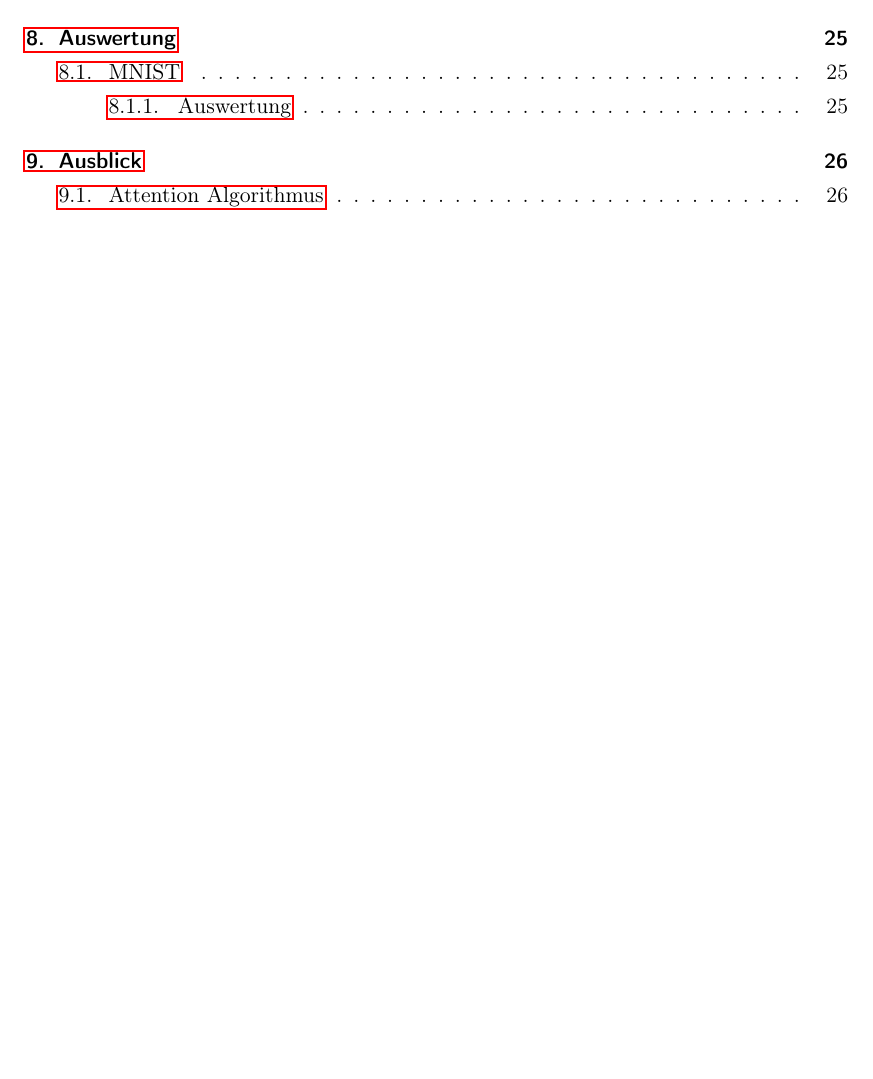
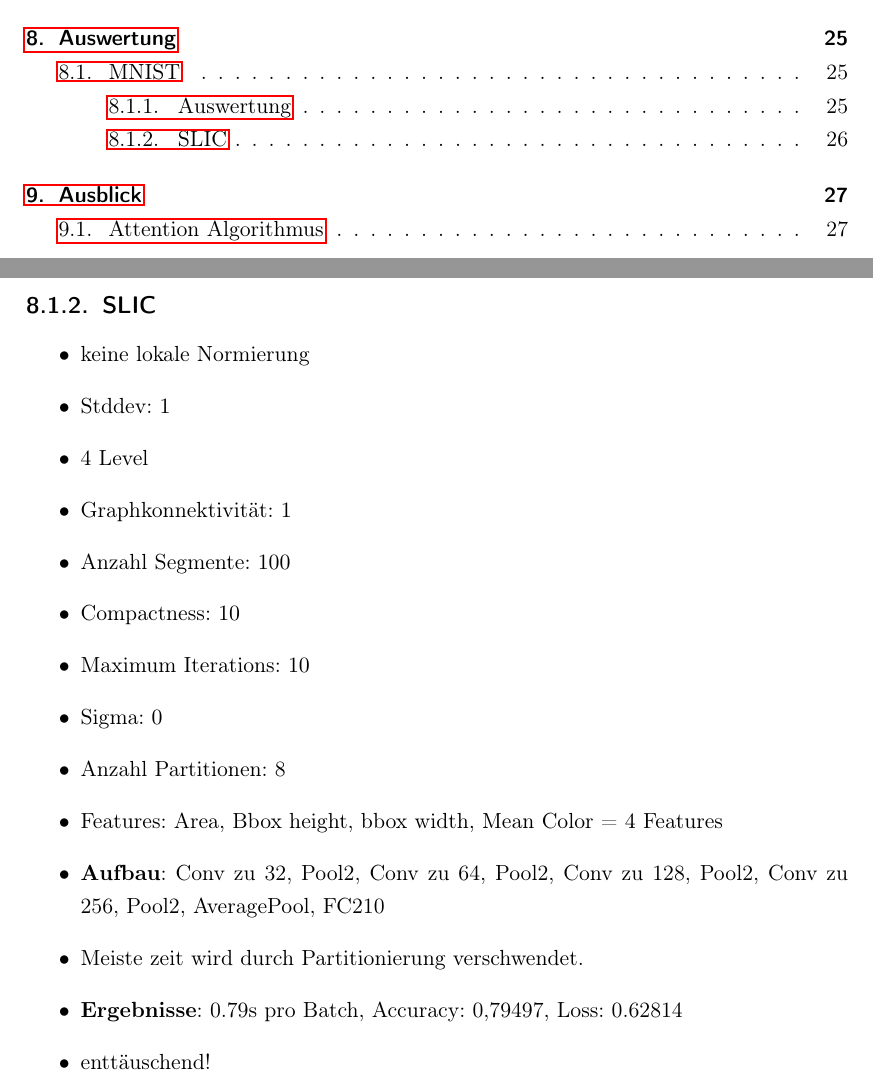
Before and after one commit to rusty1s/deep-learning-on-graphs, a LaTeX thesis (thesis/main.tex, which reads thesis/chapters/auswertung/mnist.tex): part of page 4 of 39 before the commit and two parts of pages 4 and 30 of 41 after it, the two joined at a grey line, cut so that both start at the same text, the shorter picture padded with empty space. Compiled offline with pdfLaTeX.

Commit message:
mnist slic

```diff
--- a/thesis/chapters/auswertung/mnist.tex
+++ b/thesis/chapters/auswertung/mnist.tex
@@ -28,3 +28,22 @@ Trainingsbilder: 55.000
     \item Conv > Conv > Max: 2.87s pro Batch, Accuracy: 99.189, Cost: 0.02704
   \end{itemize}
 \end{itemize}
+
+\subsection{SLIC}
+
+\begin{itemize}
+  \item keine lokale Normierung
+  \item Stddev: $1$
+  \item 4 Level
+  \item Graphkonnektivität: $1$
+  \item Anzahl Segmente: $100$
+  \item Compactness: $10$
+  \item Maximum Iterations: $10$
+  \item Sigma: $0$
+  \item Anzahl Partitionen: 8
+  \item Features: Area, Bbox height, bbox width, Mean Color = $4$ Features
+  \item \textbf{Aufbau}: Conv zu 32, Pool2, Conv zu 64, Pool2, Conv zu 128, Pool2, Conv zu 256, Pool2, AveragePool, FC210
+  \item Meiste zeit wird durch Partitionierung verschwendet.
+  \item \textbf{Ergebnisse}: 0.79s pro Batch, Accuracy: 0,79497, Loss: 0.62814
+  \item enttäuschend!
+\end{itemize}
```
